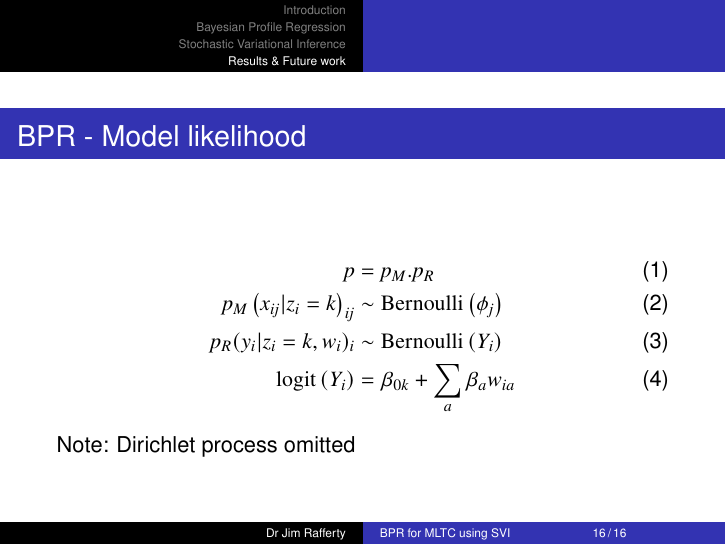
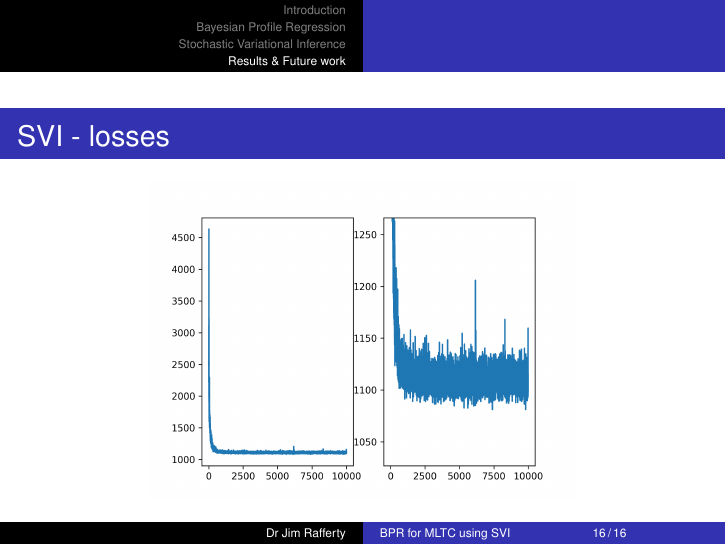
Before and after one commit to jim-rafferty/HDR_midlands_data_grand_rounds_20290421, LaTeX slides (LaTeX/main.tex): page 18 of 18. Compiled offline with pdfLaTeX.

Commit message:
Added a different extra slide with an example of a loss plot

```diff
--- a/LaTeX/main.tex
+++ b/LaTeX/main.tex
@@ -303,15 +303,11 @@
     }
 \end{frame}
 
-\begin{frame}[noframenumbering]{BPR - Model likelihood}
+\begin{frame}[noframenumbering]{SVI - losses}
 
-\begin{align}
-    p &= p_M . p_R \\
-    p_M \left(x_{ij} |z_i=k \right)_{ij} &\sim \mathrm{Bernoulli}\left(\phi_j\right) \\
-     p_R(y_i |z_i=k,w_{i})_i  &\sim \mathrm{Bernoulli}\left(Y_i \right) \\
-\mathrm{logit}\left(Y_i \right) &= \beta_{0k} + \sum_a \beta_a w_{ia}
-\end{align}
-Note: Dirichlet process omitted
+\begin{center}
+    \includegraphics[width=0.7\columnwidth]{losses_ex.png}
+\end{center}
 
 \end{frame}
 
```
Also changed, not shown: LaTeX/losses_ex.png (added), data_grand_round_BPR_presentation.pdf.
